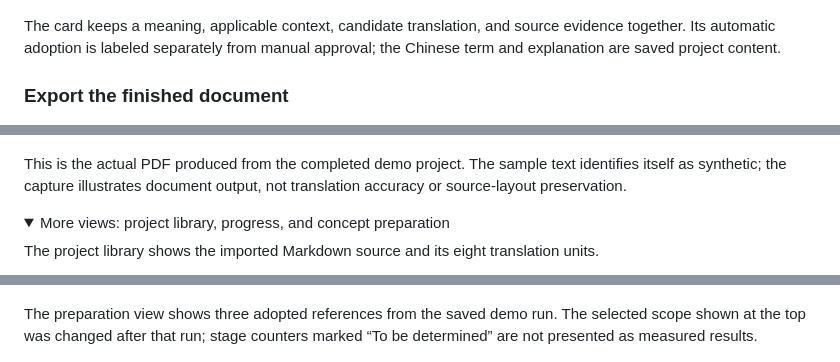
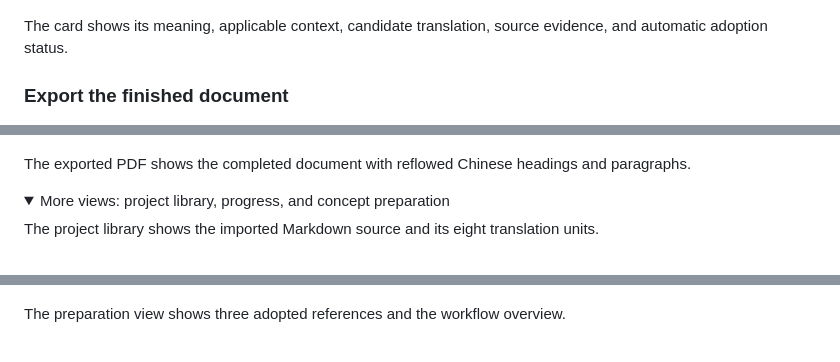
Before and after one commit to ynian2754-droid/Mode2-AutoTranslator-MVP, a Markdown page: README.md, 3 parts joined by grey strips. Drawn GitHub-style; folded sections open.

```diff
--- a/README.md
+++ b/README.md
@@ -35,13 +39,13 @@ These are captures from a completed local demo using a synthetic source document
 
 ![A concept card for green buffer showing the source excerpt, meaning, candidate Chinese term, and automatic adoption status](docs/images/04-concept-card.png)
 
-The card keeps a meaning, applicable context, candidate translation, and source evidence together. Its automatic adoption is labeled separately from manual approval; the Chinese term and explanation are saved project content.
+The card shows its meaning, applicable context, candidate translation, source evidence, and automatic adoption status.
 
 ### Export the finished document
 
 ![The PDF exported from the synthetic Coastal Notes demo, showing reflowed Chinese headings and paragraphs](docs/images/05-exported-pdf.png)
 
-This is the actual PDF produced from the completed demo project. The sample text identifies itself as synthetic; the capture illustrates document output, not translation accuracy or source-layout preservation.
+The exported PDF shows the completed document with reflowed Chinese headings and paragraphs.
 
 <details>
 <summary>More views: project library, progress, and concept preparation</summary>
@@ -54,7 +58,7 @@ The workbench overview shows completion status, progress, output format, and the
 
 ![Translation workspace overview showing eight passed units, full progress, and PDF export](docs/images/02-workspace-overview.png)
 
-The preparation view shows three adopted references from the saved demo run. The selected scope shown at the top was changed after that run; stage counters marked “To be determined” are not presented as measured results.
+The preparation view shows three adopted references and the workflow overview.
 
 ![Concept preparation page showing the saved result of three adopted references and workflow status](docs/images/06-concept-preparation.png)
 
```
Also changed, not shown: other parts of README.md (+11 -7 lines).
